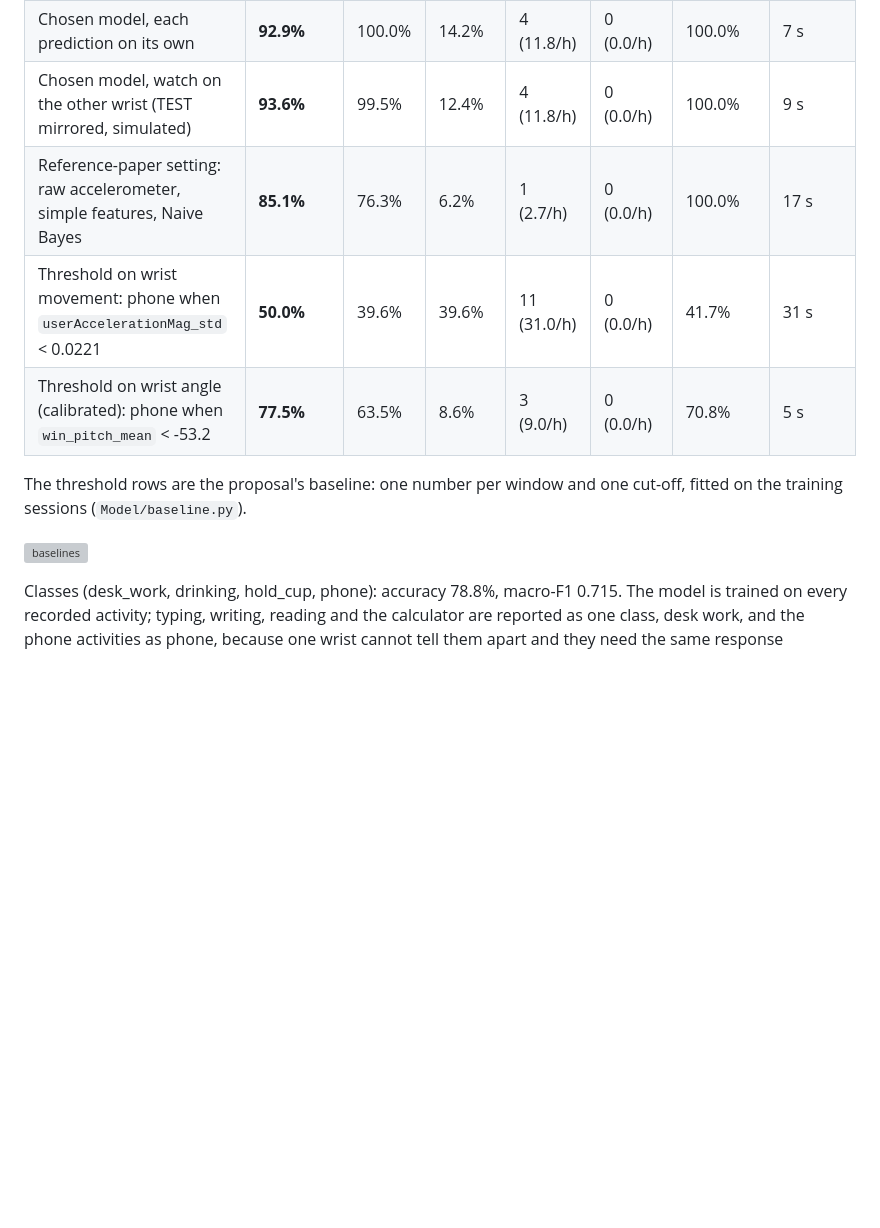
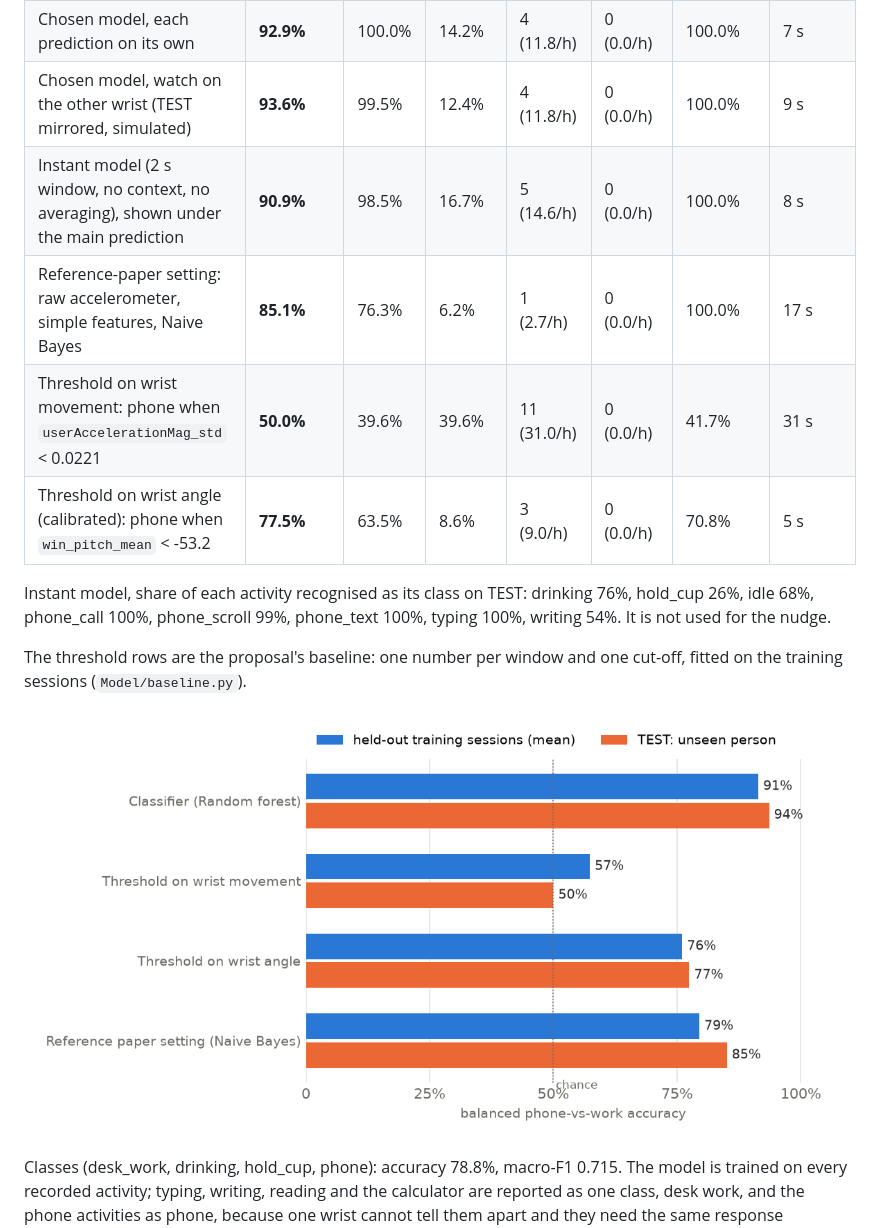
Before and after one commit to Ahmad-Zeid/focus-police, a Markdown page: Model/REPORT.md, the part around one of its changes. Drawn GitHub-style; pictures changed too: Model/results/20261122-2309/baselines.png (added); blank space fills up the shorter version; grey boxes are pictures that could not be loaded.

```diff
--- a/Model/REPORT.md
+++ b/Model/REPORT.md
@@ -43,13 +43,16 @@ TEST: S2 (P2, LIVE_20261117-120625), STUDY (P2, LIVE_20261122-214614). Scored on
 | **Chosen model**, smoothed over 9 predictions as on the live page | **93.6%** | 99.5% | 12.4% | 4 (11.8/h) | 0 (0.0/h) | 100.0% | 9 s |
 | Chosen model, each prediction on its own | **92.9%** | 100.0% | 14.2% | 4 (11.8/h) | 0 (0.0/h) | 100.0% | 7 s |
 | Chosen model, watch on the other wrist (TEST mirrored, simulated) | **93.6%** | 99.5% | 12.4% | 4 (11.8/h) | 0 (0.0/h) | 100.0% | 9 s |
+| Instant model (2 s window, no context, no averaging), shown under the main prediction | **90.9%** | 98.5% | 16.7% | 5 (14.6/h) | 0 (0.0/h) | 100.0% | 8 s |
 | Reference-paper setting: raw accelerometer, simple features, Naive Bayes | **85.1%** | 76.3% | 6.2% | 1 (2.7/h) | 0 (0.0/h) | 100.0% | 17 s |
 | Threshold on wrist movement: phone when `userAccelerationMag_std` < 0.0221 | **50.0%** | 39.6% | 39.6% | 11 (31.0/h) | 0 (0.0/h) | 41.7% | 31 s |
 | Threshold on wrist angle (calibrated): phone when `win_pitch_mean` < -53.2 | **77.5%** | 63.5% | 8.6% | 3 (9.0/h) | 0 (0.0/h) | 70.8% | 5 s |
 
+Instant model, share of each activity recognised as its class on TEST: drinking 76%, hold_cup 26%, idle 68%, phone_call 100%, phone_scroll 99%, phone_text 100%, typing 100%, writing 54%. It is not used for the nudge.
+
 The threshold rows are the proposal's baseline: one number per window and one cut-off, fitted on the training sessions (`Model/baseline.py`).
 
-![baselines](results/20261122-2218/baselines.png)
+![baselines](results/20261122-2309/baselines.png)
 
 Classes (desk_work, drinking, hold_cup, phone): accuracy 78.8%, macro-F1 0.715. The model is trained on every recorded activity; typing, writing, reading and the calculator are reported as one class, desk work, and the phone activities as phone, because one wrist cannot tell them apart and they need the same response (features.GROUPS). The per-activity table below scores each recorded activity against its class.
 
```
Also changed, not shown: other parts of Model/REPORT.md (+8 -8 lines), Model/results/20261122-2309/confusion_test.png (added), Model/results/20261122-2309/timeline_natural.png (added), Model/results/20261122-2309/timeline_test.png (added), 4 other files.
